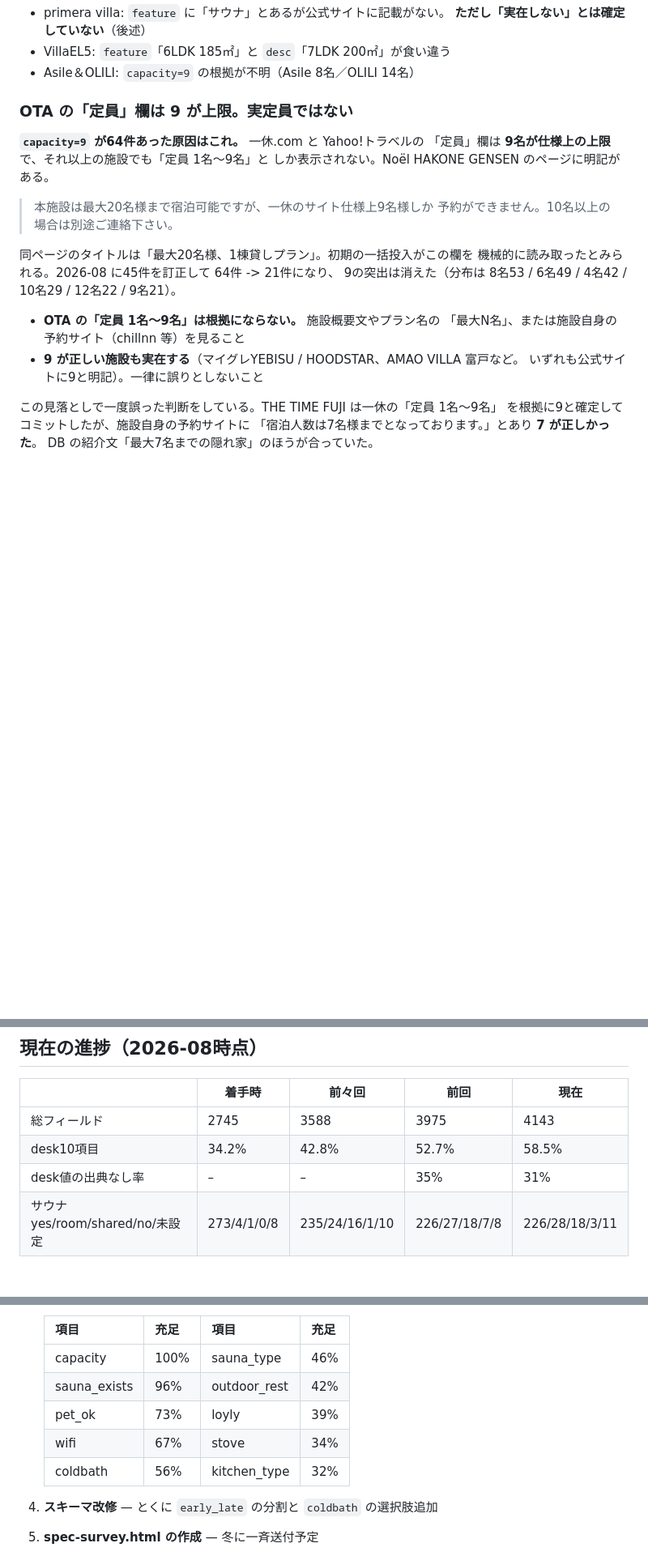
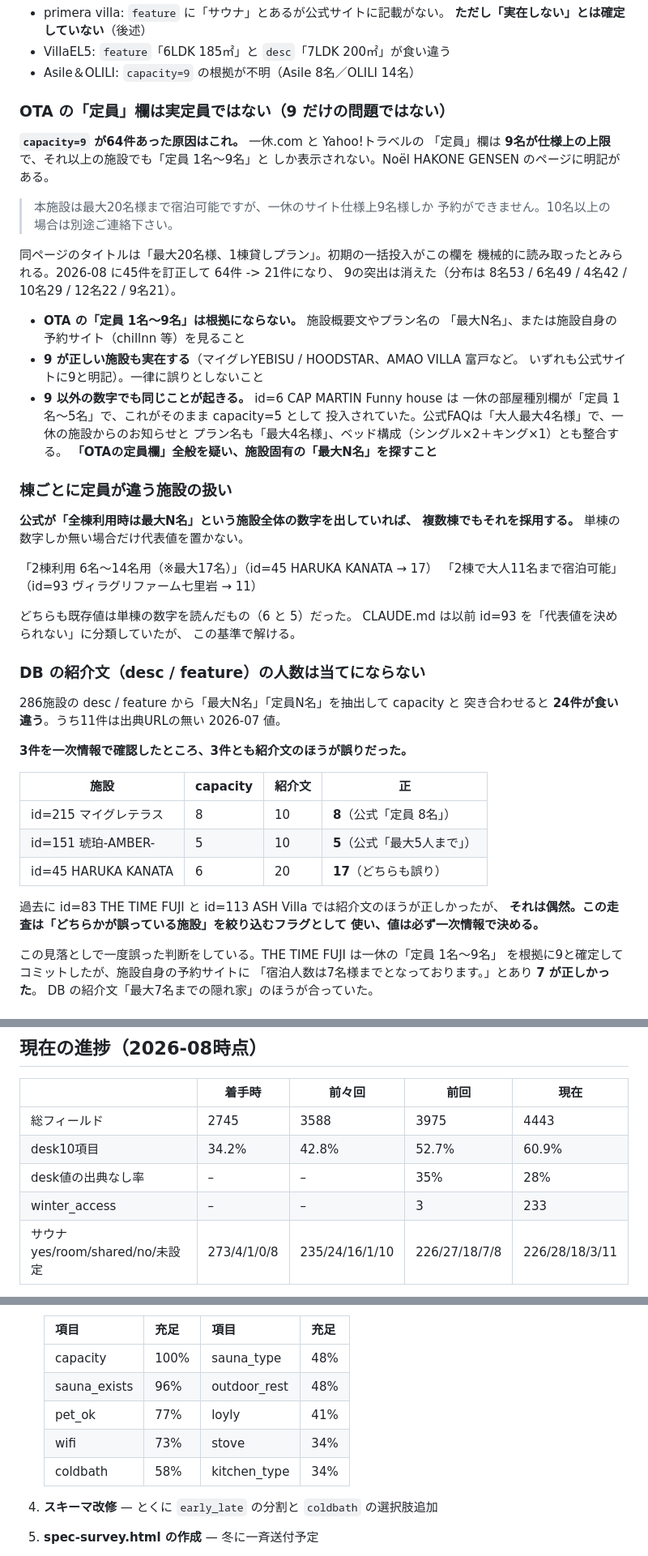
Before and after one commit to alfaras-T/villafaras, a Markdown page: CLAUDE.md, 3 parts joined by grey strips. Shown at 81% size. Drawn GitHub-style; blank space fills up the shorter version.

Commit message:
第7〜8波の判断基準をCLAUDE.mdに反映
- 居室ストーブ混同を6件から7件に更新（id=180 GLAMDAY 山ノ麓を追加）。
  「憧れの薪ストーブ」の見出しで「お部屋全体を温めるストーブ」と明記されていた
- OTAの定員欄の節を「9が上限」から「9だけの問題ではない」に書き換えた。
  id=6 CAP MARTIN は一休の部屋種別欄「定員 1名〜5名」がそのまま capacity=5
  として投入されており、公式FAQは「大人最大4名様」だった
- 「棟ごとに定員が違う施設の扱い」を新設。公式が全棟利用時の数字を出して
  いれば複数棟でも採用する（id=45 → 17名、id=93 → 11名）。以前
  id=93 を「代表値を決められない」に分類していたが、この基準で解ける
- 「DBの紹介文の人数は当てにならない」を新設。24件の食い違いのうち
  3件を一次情報で確認したところ3件とも紹介文が誤りだった。id=83 と
  id=113 で紹介文が正しかったのは偶然で、フラグとしてのみ使う
- winter_access をチャネルAの表と進捗表に追加（3 -> 233件）

進捗表を更新。総フィールド 4443、desk10項目 60.9%、出典なし率 28%。

Co-Authored-By: Claude Opus 5 <noreply@anthropic.com>

```diff
--- a/CLAUDE.md
+++ b/CLAUDE.md
@@ -309,7 +312,7 @@ validate.py が警告し続けていた不整合の正体だった。
 - VillaEL5: `feature`「6LDK 185㎡」と `desc`「7LDK 200㎡」が食い違う
 - Asile＆OLILI: `capacity=9` の根拠が不明（Asile 8名／OLILI 14名）
 
-### OTA の「定員」欄は 9 が上限。実定員ではない
+### OTA の「定員」欄は実定員ではない（9 だけの問題ではない）
 
 **`capacity=9` が64件あった原因はこれ。** 一休.com と Yahoo!トラベルの
 「定員」欄は **9名が仕様上の上限**で、それ以上の施設でも「定員 1名～9名」と
@@ -326,6 +329,40 @@ validate.py が警告し続けていた不整合の正体だった。
   「最大N名」、または施設自身の予約サイト（chillnn 等）を見ること
 - **9 が正しい施設も実在する**（マイグレYEBISU / HOODSTAR、AMAO VILLA 富戸など。
   いずれも公式サイトに9と明記）。一律に誤りとしないこと
+- **9 以外の数字でも同じことが起きる。** id=6 CAP MARTIN Funny house は
+  一休の部屋種別欄が「定員 1名〜5名」で、これがそのまま capacity=5 として
+  投入されていた。公式FAQは「大人最大4名様」で、一休の施設からのお知らせと
+  プラン名も「最大4名様」、ベッド構成（シングル×2＋キング×1）とも整合する。
+  **「OTAの定員欄」全般を疑い、施設固有の「最大N名」を探すこと**
+
+### 棟ごとに定員が違う施設の扱い
+
+**公式が「全棟利用時は最大N名」という施設全体の数字を出していれば、
+複数棟でもそれを採用する。** 単棟の数字しか無い場合だけ代表値を置かない。
+
+  「2棟利用 6名〜14名用（※最大17名）」（id=45 HARUKA KANATA → 17）
+  「2棟で大人11名まで宿泊可能」（id=93 ヴィラグリファーム七里岩 → 11）
+
+どちらも既存値は単棟の数字を読んだもの（6 と 5）だった。
+CLAUDE.md は以前 id=93 を「代表値を決められない」に分類していたが、
+この基準で解ける。
+
+### DB の紹介文（desc / feature）の人数は当てにならない
+
+286施設の desc / feature から「最大N名」「定員N名」を抽出して capacity と
+突き合わせると **24件が食い違う**。うち11件は出典URLの無い 2026-07 値。
+
+**3件を一次情報で確認したところ、3件とも紹介文のほうが誤りだった。**
+
+| 施設 | capacity | 紹介文 | 正 |
+|---|---|---|---|
+| id=215 マイグレテラス | 8 | 10 | **8**（公式「定員 8名」） |
+| id=151 琥珀-AMBER- | 5 | 10 | **5**（公式「最大5人まで」） |
+| id=45 HARUKA KANATA | 6 | 20 | **17**（どちらも誤り） |
+
+過去に id=83 THE TIME FUJI と id=113 ASH Villa では紹介文のほうが正しかったが、
+**それは偶然。この走査は「どちらかが誤っている施設」を絞り込むフラグとして
+使い、値は必ず一次情報で決める。**
 
 この見落としで一度誤った判断をしている。THE TIME FUJI は一休の「定員 1名～9名」
 を根拠に9と確定してコミットしたが、施設自身の予約サイトに
@@ -464,9 +501,10 @@ Sea by TORAMII=レイトのみ）。
 
 | | 着手時 | 前々回 | 前回 | 現在 |
 |---|---|---|---|---|
-| 総フィールド | 2745 | 3588 | 3975 | 4143 |
-| desk10項目 | 34.2% | 42.8% | 52.7% | 58.5% |
-| desk値の出典なし率 | – | – | 35% | 31% |
+| 総フィールド | 2745 | 3588 | 3975 | 4443 |
+| desk10項目 | 34.2% | 42.8% | 52.7% | 60.9% |
+| desk値の出典なし率 | – | – | 35% | 28% |
+| winter_access | – | – | 3 | 233 |
 | サウナ yes/room/shared/no/未設定 | 273/4/1/0/8 | 235/24/16/1/10 | 226/27/18/7/8 | 226/28/18/3/11 |
 
 `no` が7件から3件に減ったのは後退ではなく、**根拠のない否定を消した結果**。
@@ -517,11 +555,11 @@ Sea by TORAMII=レイトのみ）。
 
    | 項目 | 充足 | 項目 | 充足 |
    |---|---|---|---|
-   | capacity | 100% | sauna_type | 46% |
-   | sauna_exists | 96% | outdoor_rest | 42% |
-   | pet_ok | 73% | loyly | 39% |
-   | wifi | 67% | stove | 34% |
-   | coldbath | 56% | kitchen_type | 32% |
+   | capacity | 100% | sauna_type | 48% |
+   | sauna_exists | 96% | outdoor_rest | 48% |
+   | pet_ok | 77% | loyly | 41% |
+   | wifi | 73% | stove | 34% |
+   | coldbath | 58% | kitchen_type | 34% |
 4. **スキーマ改修** — とくに `early_late` の分割と `coldbath` の選択肢追加
 5. **spec-survey.html の作成** — 冬に一斉送付予定
 6. **チャネルDの入力欄実装** — 母数が要るので着手が早いほど良い
```
Also changed, not shown: other parts of CLAUDE.md (+4 -1 lines).
